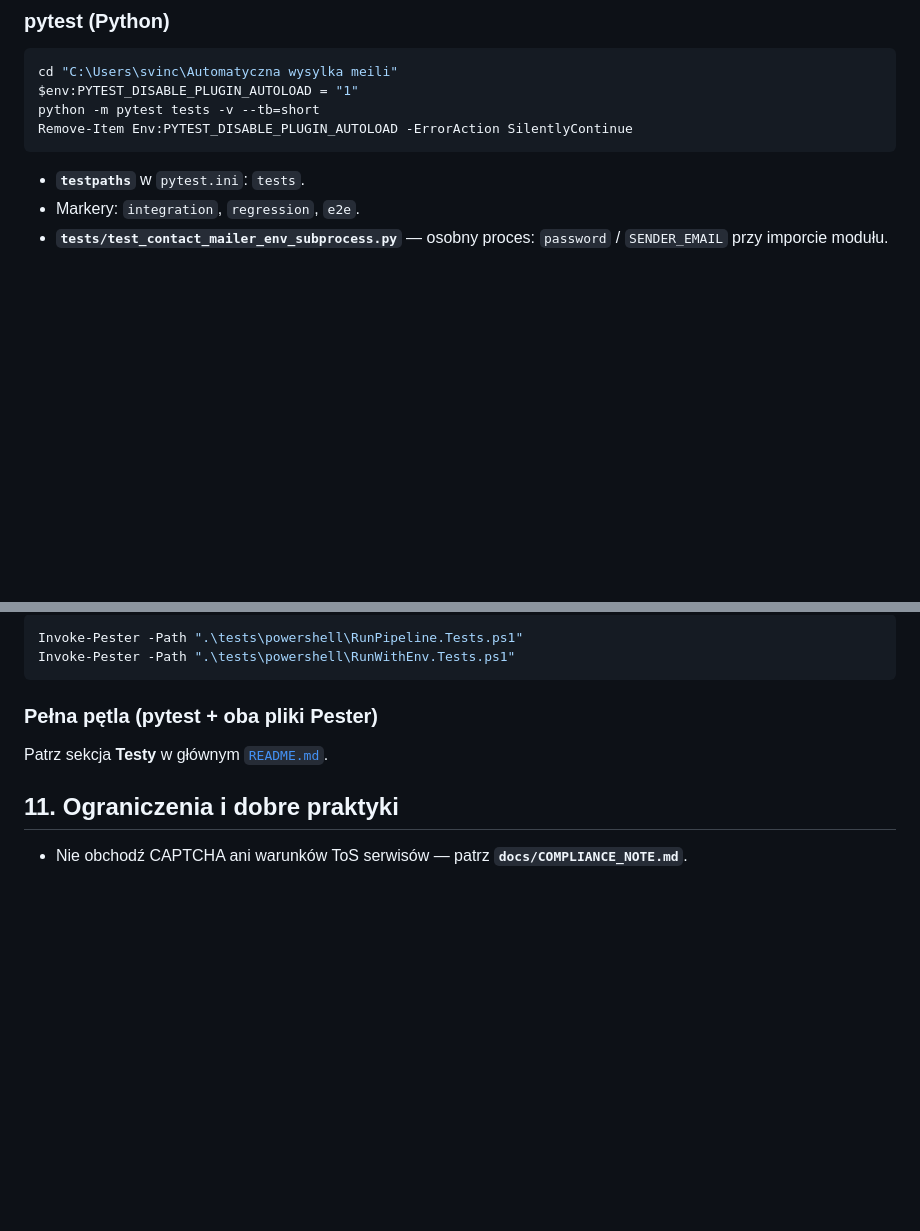
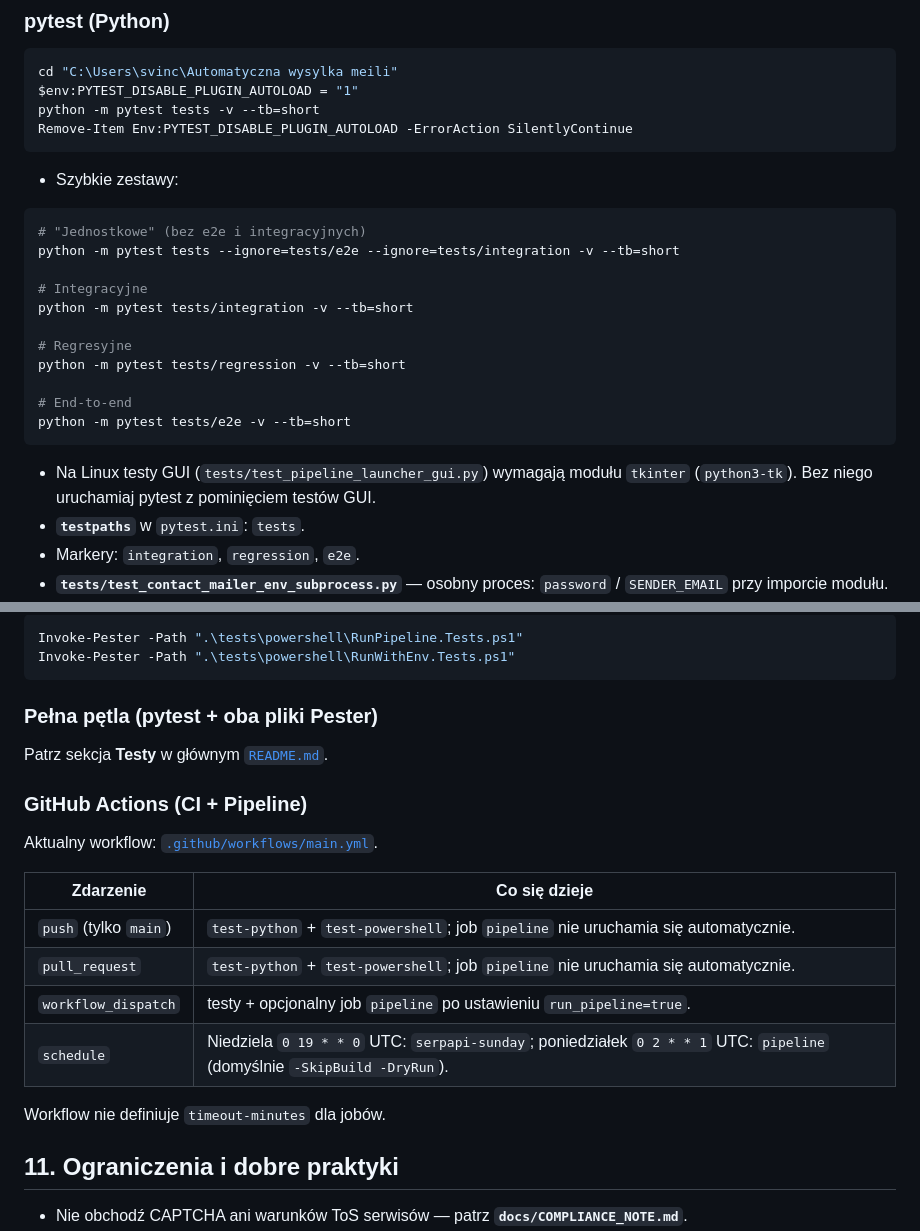
Before and after one commit to Bigmax1993/Automatyczne-wysylanie-meili, a Markdown page: docs/DOKUMENTACJA_PROJEKTU.md, 2 parts joined by grey strips. Rendered like a GitHub page; blank space fills up the shorter version.

Commit message:
docs: doprecyzuj testy i sekcje GitHub Actions
Co-authored-by: Bigmax1993 <Bigmax1993@users.noreply.github.com>

````diff
--- a/docs/DOKUMENTACJA_PROJEKTU.md
+++ b/docs/DOKUMENTACJA_PROJEKTU.md
@@ -206,6 +206,23 @@ python -m pytest tests -v --tb=short
 Remove-Item Env:PYTEST_DISABLE_PLUGIN_AUTOLOAD -ErrorAction SilentlyContinue
 ```
 
+- Szybkie zestawy:
+
+```powershell
+# "Jednostkowe" (bez e2e i integracyjnych)
+python -m pytest tests --ignore=tests/e2e --ignore=tests/integration -v --tb=short
+
+# Integracyjne
+python -m pytest tests/integration -v --tb=short
+
+# Regresyjne
+python -m pytest tests/regression -v --tb=short
+
+# End-to-end
+python -m pytest tests/e2e -v --tb=short
+```
+
+- Na Linux testy GUI (`tests/test_pipeline_launcher_gui.py`) wymagają modułu `tkinter` (`python3-tk`). Bez niego uruchamiaj pytest z pominięciem testów GUI.
 - **`testpaths`** w `pytest.ini`: `tests`.
 - Markery: `integration`, `regression`, `e2e`.
 - **`tests/test_contact_mailer_env_subprocess.py`** — osobny proces: `password` / `SENDER_EMAIL` przy imporcie modułu.
@@ -224,6 +241,19 @@ Invoke-Pester -Path ".\tests\powershell\RunWithEnv.Tests.ps1"
 
 Patrz sekcja **Testy** w głównym [`README.md`](../README.md).
 
+### GitHub Actions (CI + Pipeline)
+
+Aktualny workflow: [`.github/workflows/main.yml`](../.github/workflows/main.yml).
+
+| Zdarzenie | Co się dzieje |
+|-----------|----------------|
+| `push` (tylko `main`) | `test-python` + `test-powershell`; job `pipeline` nie uruchamia się automatycznie. |
+| `pull_request` | `test-python` + `test-powershell`; job `pipeline` nie uruchamia się automatycznie. |
+| `workflow_dispatch` | testy + opcjonalny job `pipeline` po ustawieniu `run_pipeline=true`. |
+| `schedule` | Niedziela `0 19 * * 0` UTC: `serpapi-sunday`; poniedziałek `0 2 * * 1` UTC: `pipeline` (domyślnie `-SkipBuild -DryRun`). |
+
+Workflow nie definiuje `timeout-minutes` dla jobów.
+
 ## 11. Ograniczenia i dobre praktyki
 
 - Nie obchodź CAPTCHA ani warunków ToS serwisów — patrz **`docs/COMPLIANCE_NOTE.md`**.
````
